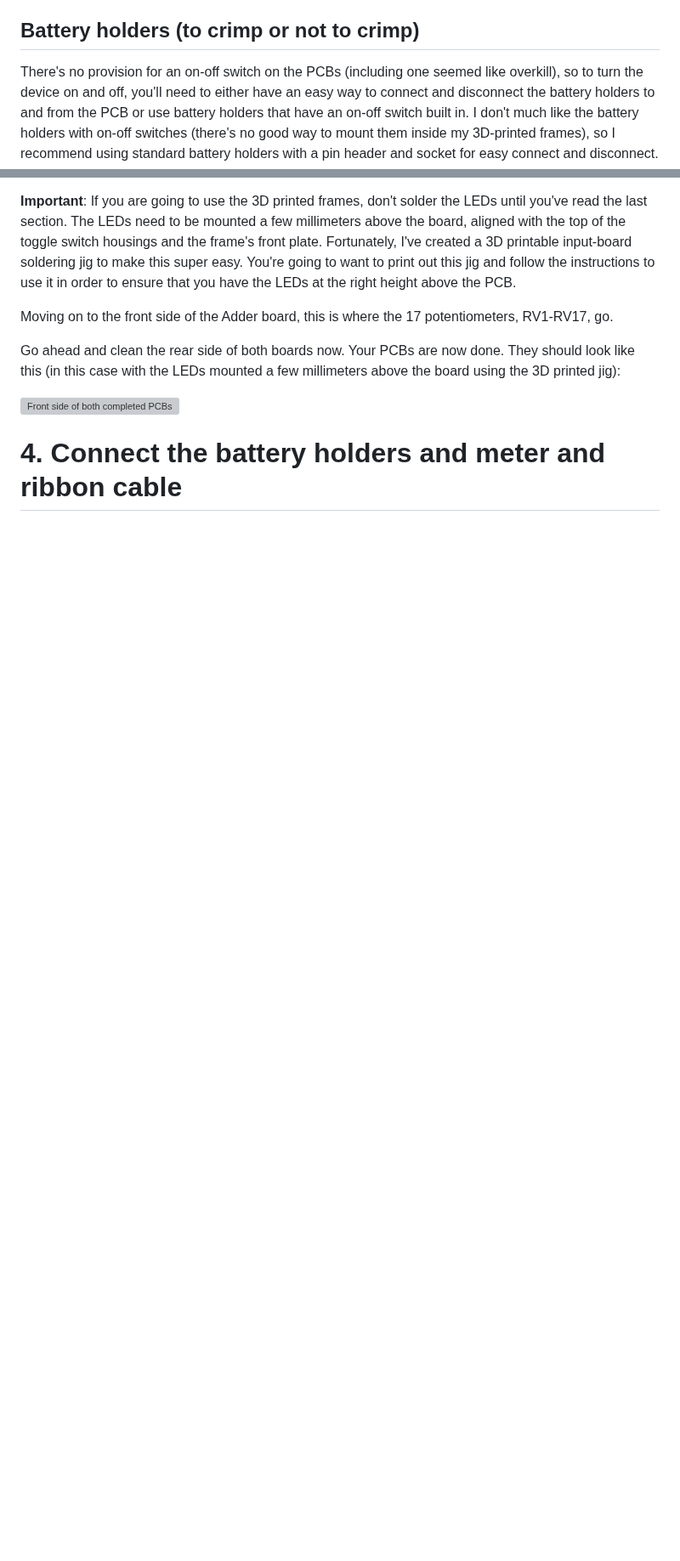
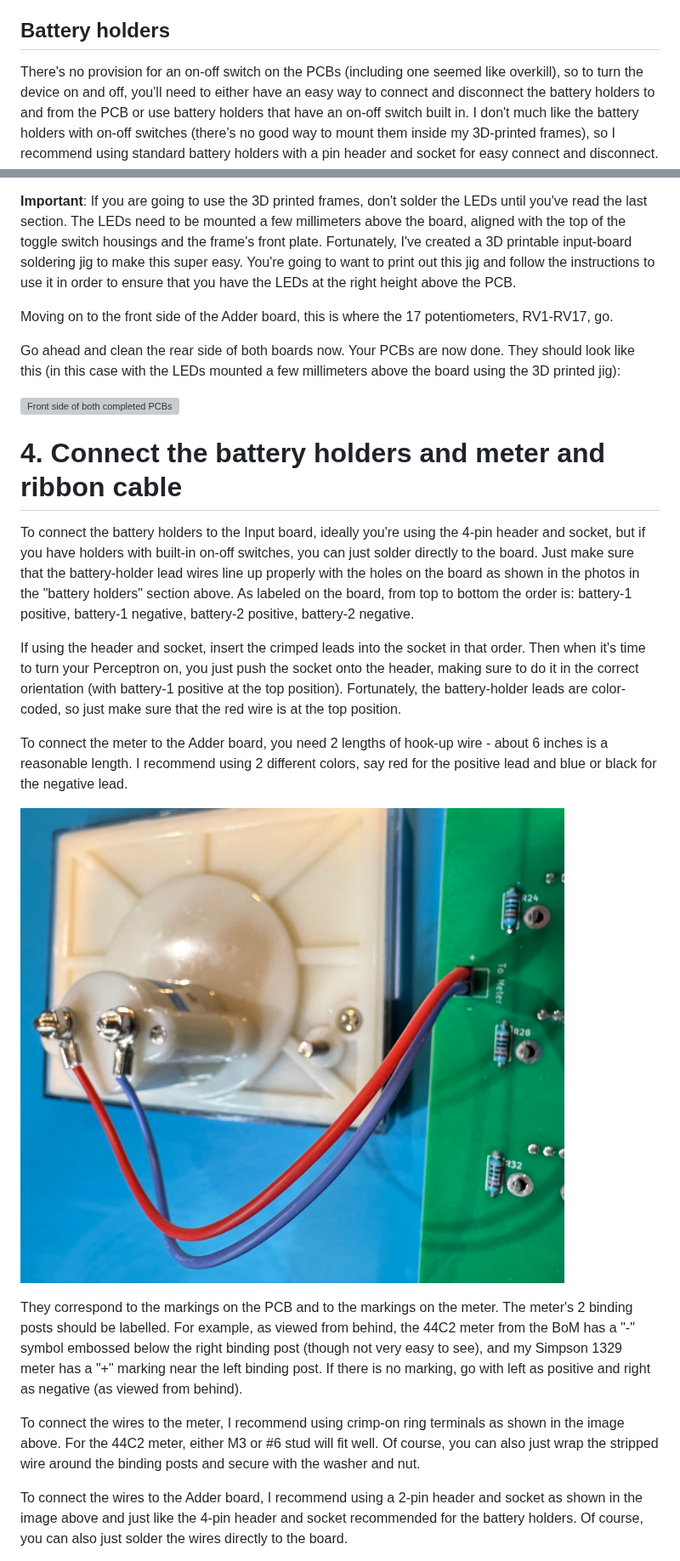
Before and after one commit to rdb64-hobbies/Perceptron, a Markdown page: BUILDING.md, 2 parts joined by grey strips. Shown at 85% size. Rendered like a GitHub page; pictures changed too: assets/meter_connection.jpg (added); blank space fills up the shorter version; grey boxes are pictures that could not be loaded.

Commit message:
Write section 4.

```diff
--- a/BUILDING.md
+++ b/BUILDING.md
@@ -69,7 +69,7 @@ The `Value` column is used to identify each component on the schematic. For now,
 
 The `Qty` column tells you how many of each component you'll need, but realize that the Amazon links go to products that are packs with multiple components. For example, the Amazon LEDs is a pack of 100, so you only need to order one. So for each item you order, make sure you check the number of components in the pack against the quantity needed. The exception is the Digikey links. From [Digikey](https://www.digikey.com/), you can order exactly the number of components you want. If you prefer, you'll find equivalent components on [Mouser](https://www.mouser.com/). In general, I recommend using Digikey or Mouser, but in the case of the toggle switches, I wasn't able to find an inexpensive option on Digikey or Mouser.
 
-## Battery holders (to crimp or not to crimp)
+## Battery holders
 
 There's no provision for an on-off switch on the PCBs (including one seemed like overkill), so to turn the device on and off, you'll need to either have an easy way to connect and disconnect the battery holders to and from the PCB or use battery holders that have an on-off switch built in. I don't much like the battery holders with on-off switches (there's no good way to mount them inside my 3D-printed frames), so I recommend using standard battery holders with a pin header and socket for easy connect and disconnect. To do this, you'll need to be able to do simple crimping. If you've never done it before, don't worry - it's easy and a crimping tool is cheap.
 
@@ -147,3 +149,17 @@ Go ahead and clean the rear side of both boards now. Your PCBs are now done. The
 
 # 4. Connect the battery holders and meter and ribbon cable
 
+To connect the battery holders to the Input board, ideally you're using the 4-pin header and socket, but if you have holders with built-in on-off switches, you can just solder directly to the board. Just make sure that the battery-holder lead wires line up properly with the holes on the board as shown in the photos in the "battery holders" section above. As labeled on the board, from top to bottom the order is: battery-1 positive, battery-1 negative, battery-2 positive, battery-2 negative.
+
+If using the header and socket, insert the crimped leads into the socket in that order. Then when it's time to turn your Perceptron on, you just push the socket onto the header, making sure to do it in the correct orientation (with battery-1 positive at the top position). Fortunately, the battery-holder leads are color-coded, so just make sure that the red wire is at the top position.
+
+To connect the meter to the Adder board, you need 2 lengths of hook-up wire - about 6 inches is a reasonable length. I recommend using 2 different colors, say red for the positive lead and blue or black for the negative lead.
+
+![Connecting the meter to the Adder board](assets/meter_connection.jpg)
+
+They correspond to the markings on the PCB and to the markings on the meter. The meter's 2 binding posts should be labelled. For example, as viewed from behind, the 44C2 meter from the BoM has a "-" symbol embossed below the right binding post (though not very easy to see), and my Simpson 1329 meter has a "+" marking near the left binding post. If there is no marking, go with left as positive and right as negative (as viewed from behind).
+
+To connect the wires to the meter, I recommend using crimp-on ring terminals as shown in the image above. For the 44C2 meter, either M3 or #6 stud will fit well. Of course, you can also just wrap the stripped wire around the binding posts and secure with the washer and nut.
+
+To connect the wires to the Adder board, I recommend using a 2-pin header and socket as shown in the image above and just like the 4-pin header and socket recommended for the battery holders. Of course, you can also just solder the wires directly to the board.
+
```
Also changed, not shown: other parts of BUILDING.md (+12 -0 lines).
